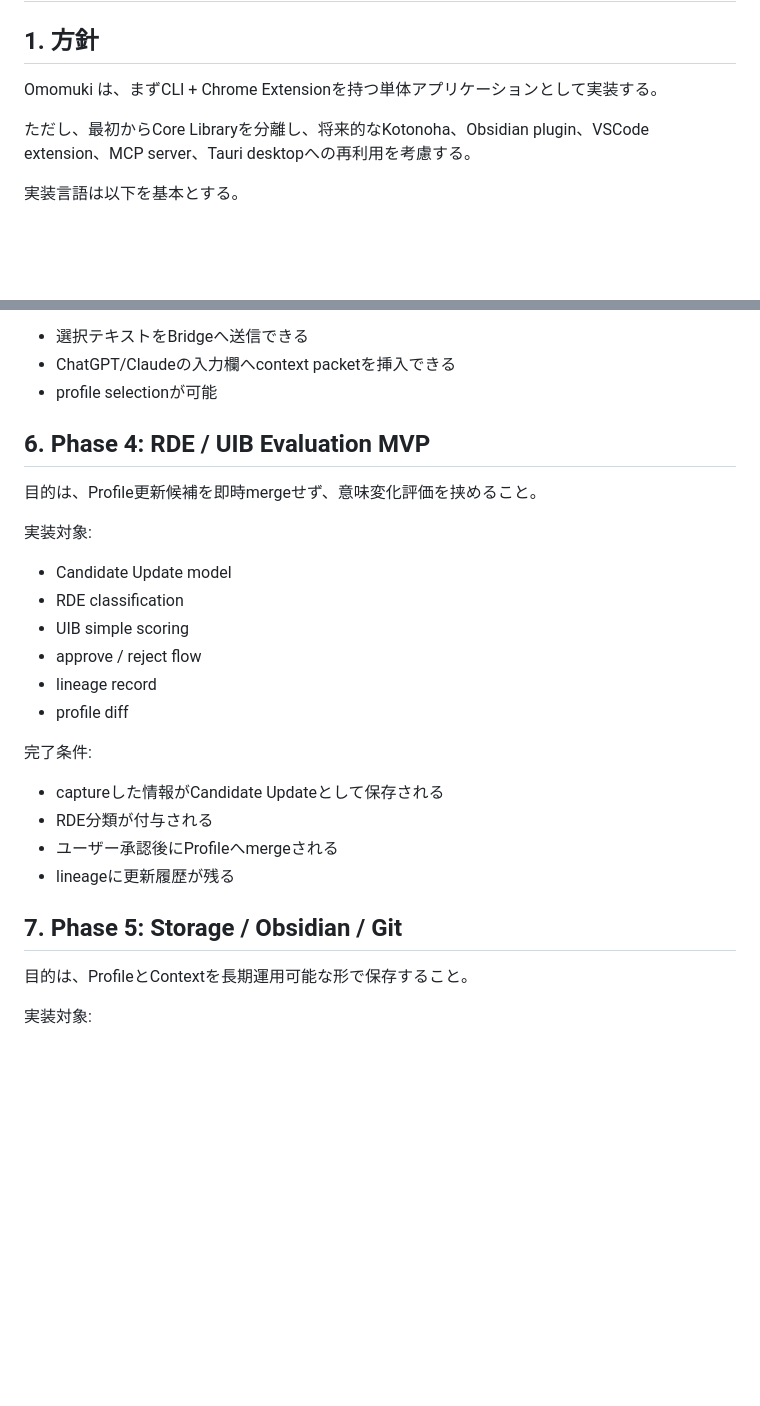
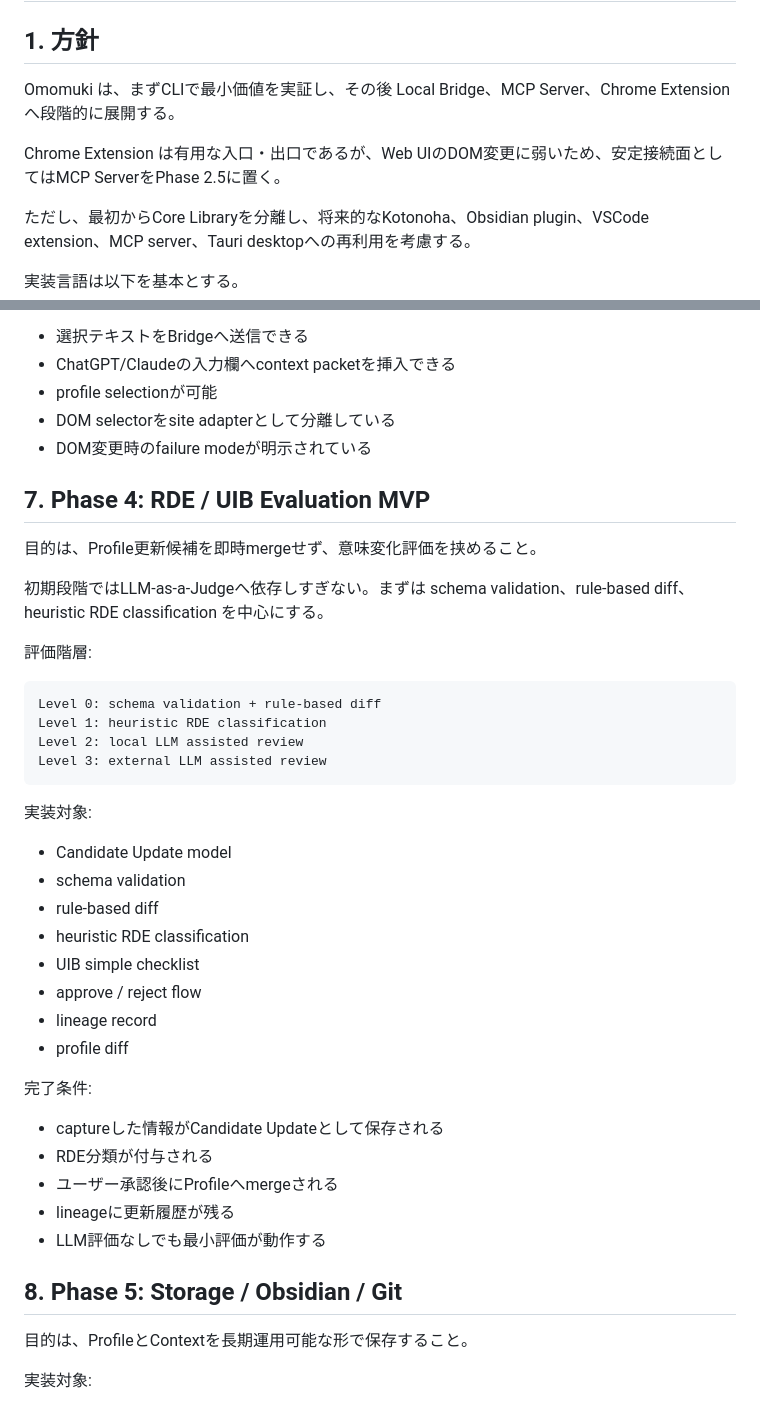
Before and after one commit to zyx-corporation/sayane, a Markdown page: docs/roadmap.md, 2 parts joined by grey strips. Drawn GitHub-style; blank space fills up the shorter version.

````diff
--- a/docs/roadmap.md
+++ b/docs/roadmap.md
@@ -2,7 +2,9 @@
 
 ## 1. 方針
 
-Omomuki は、まずCLI + Chrome Extensionを持つ単体アプリケーションとして実装する。
+Omomuki は、まずCLIで最小価値を実証し、その後 Local Bridge、MCP Server、Chrome Extension へ段階的に展開する。
+
+Chrome Extension は有用な入口・出口であるが、Web UIのDOM変更に弱いため、安定接続面としてはMCP ServerをPhase 2.5に置く。
 
 ただし、最初からCore Libraryを分離し、将来的なKotonoha、Obsidian plugin、VSCode extension、MCP server、Tauri desktopへの再利用を考慮する。
 
@@ -120,16 +163,31 @@ Core model:
 - 選択テキストをBridgeへ送信できる
 - ChatGPT/Claudeの入力欄へcontext packetを挿入できる
 - profile selectionが可能
+- DOM selectorをsite adapterとして分離している
+- DOM変更時のfailure modeが明示されている
 
-## 6. Phase 4: RDE / UIB Evaluation MVP
+## 7. Phase 4: RDE / UIB Evaluation MVP
 
 目的は、Profile更新候補を即時mergeせず、意味変化評価を挟めること。
+
+初期段階ではLLM-as-a-Judgeへ依存しすぎない。まずは schema validation、rule-based diff、heuristic RDE classification を中心にする。
+
+評価階層:
+
+```text
+Level 0: schema validation + rule-based diff
+Level 1: heuristic RDE classification
+Level 2: local LLM assisted review
+Level 3: external LLM assisted review
+```
 
 実装対象:
 
 - Candidate Update model
-- RDE classification
-- UIB simple scoring
+- schema validation
+- rule-based diff
+- heuristic RDE classification
+- UIB simple checklist
 - approve / reject flow
 - lineage record
 - profile diff
@@ -140,8 +198,9 @@ Core model:
 - RDE分類が付与される
 - ユーザー承認後にProfileへmergeされる
 - lineageに更新履歴が残る
+- LLM評価なしでも最小評価が動作する
 
-## 7. Phase 5: Storage / Obsidian / Git
+## 8. Phase 5: Storage / Obsidian / Git
 
 目的は、ProfileとContextを長期運用可能な形で保存すること。
 
````
Also changed, not shown: other parts of docs/roadmap.md (+55 -10 lines).
